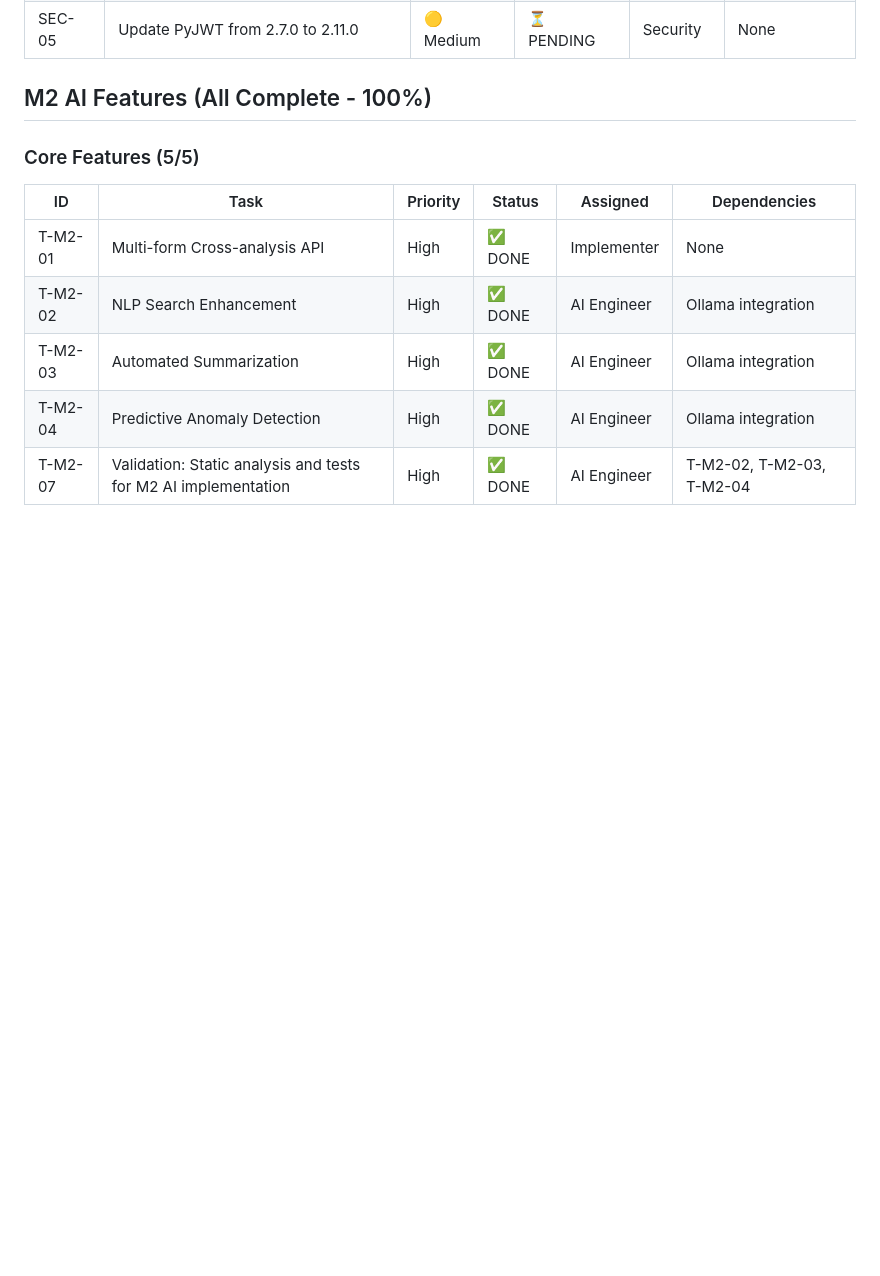
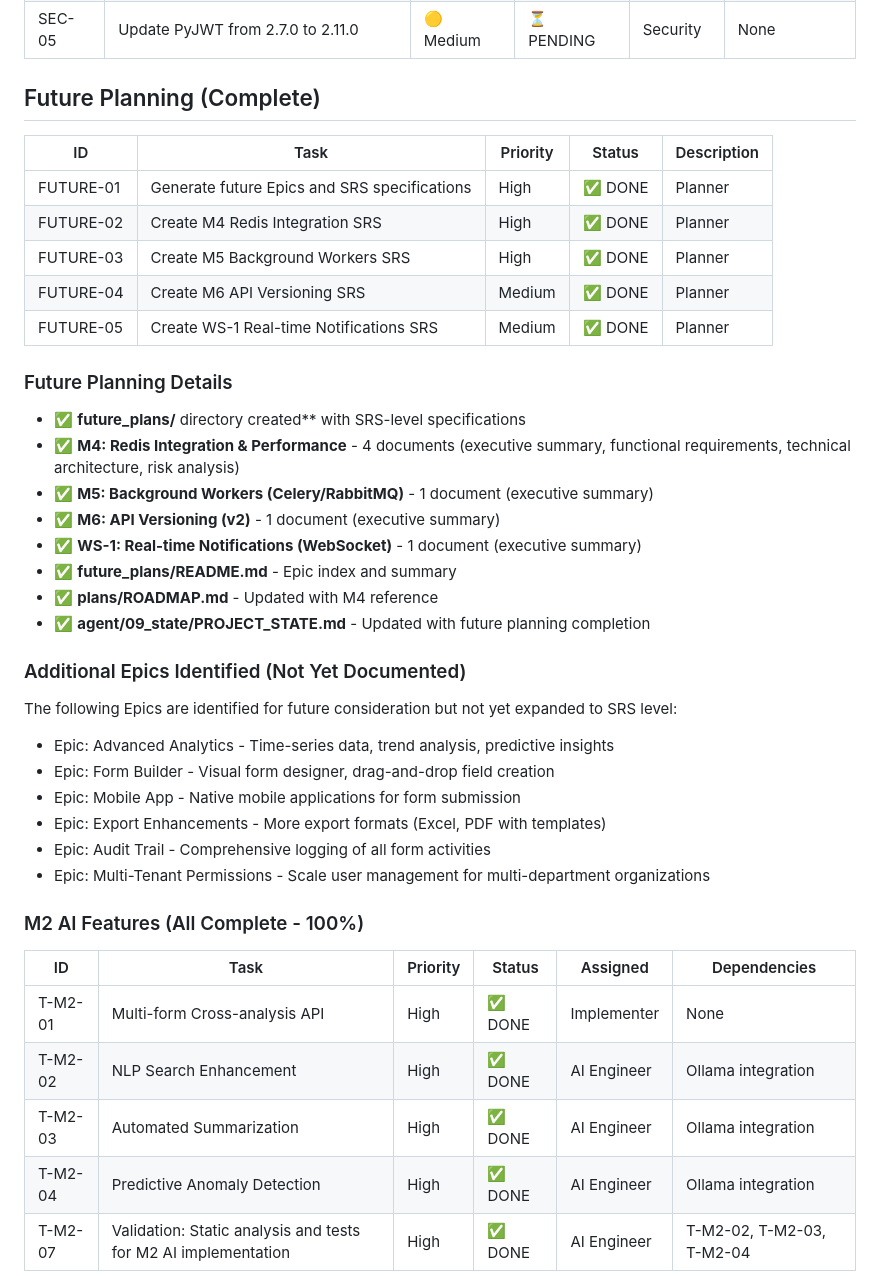
Before and after one commit to ravi1997/backend, a Markdown page: agent/09_state/BACKLOG_STATE.md, the part around the change. GitHub-like rendering; blank space fills up the shorter version.

Commit message:
docs(backlog): Add future planning completion to BACKLOG_STATE
- Added Future Planning section with 5 completed tasks
- Documented M4, M5, M6, WS-1 Epics with SRS specifications
- Updated project state to reflect future planning completion

```diff
--- a/agent/09_state/BACKLOG_STATE.md
+++ b/agent/09_state/BACKLOG_STATE.md
@@ -27,9 +27,39 @@
 | SEC-04 | Update dnspython from 2.7.0 to 2.8.0 | 🔴 High | ⏳ PENDING | Security | None |
 | SEC-05 | Update PyJWT from 2.7.0 to 2.11.0 | 🟡 Medium | ⏳ PENDING | Security | None |
 
-## M2 AI Features (All Complete - 100%)
+## Future Planning (Complete)
 
-### Core Features (5/5)
+| ID | Task | Priority | Status | Description |
+|---|---|---|---|---|
+| FUTURE-01 | Generate future Epics and SRS specifications | High | ✅ DONE | Planner |
+| FUTURE-02 | Create M4 Redis Integration SRS | High | ✅ DONE | Planner |
+| FUTURE-03 | Create M5 Background Workers SRS | High | ✅ DONE | Planner |
+| FUTURE-04 | Create M6 API Versioning SRS | Medium | ✅ DONE | Planner |
+| FUTURE-05 | Create WS-1 Real-time Notifications SRS | Medium | ✅ DONE | Planner |
+
+### Future Planning Details
+
+- ✅ **future_plans/** directory created** with SRS-level specifications
+- ✅ **M4: Redis Integration & Performance** - 4 documents (executive summary, functional requirements, technical architecture, risk analysis)
+- ✅ **M5: Background Workers (Celery/RabbitMQ)** - 1 document (executive summary)
+- ✅ **M6: API Versioning (v2)** - 1 document (executive summary)
+- ✅ **WS-1: Real-time Notifications (WebSocket)** - 1 document (executive summary)
+- ✅ **future_plans/README.md** - Epic index and summary
+- ✅ **plans/ROADMAP.md** - Updated with M4 reference
+- ✅ **agent/09_state/PROJECT_STATE.md** - Updated with future planning completion
+
+### Additional Epics Identified (Not Yet Documented)
+
+The following Epics are identified for future consideration but not yet expanded to SRS level:
+
+- Epic: Advanced Analytics - Time-series data, trend analysis, predictive insights
+- Epic: Form Builder - Visual form designer, drag-and-drop field creation
+- Epic: Mobile App - Native mobile applications for form submission
+- Epic: Export Enhancements - More export formats (Excel, PDF with templates)
+- Epic: Audit Trail - Comprehensive logging of all form activities
+- Epic: Multi-Tenant Permissions - Scale user management for multi-department organizations
+
+### M2 AI Features (All Complete - 100%)
 
 | ID | Task | Priority | Status | Assigned | Dependencies |
 |---|---|---|---|---|---|
```
